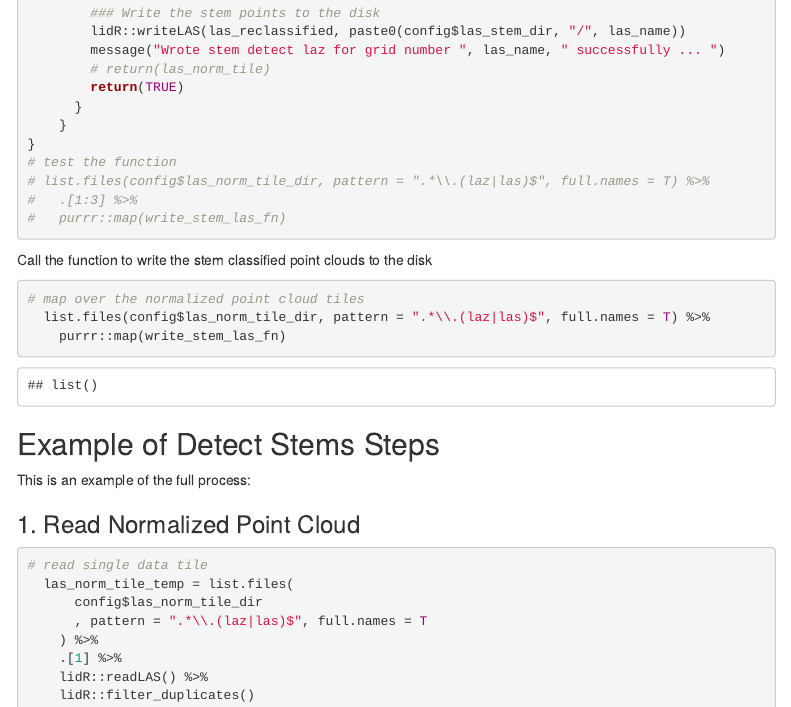
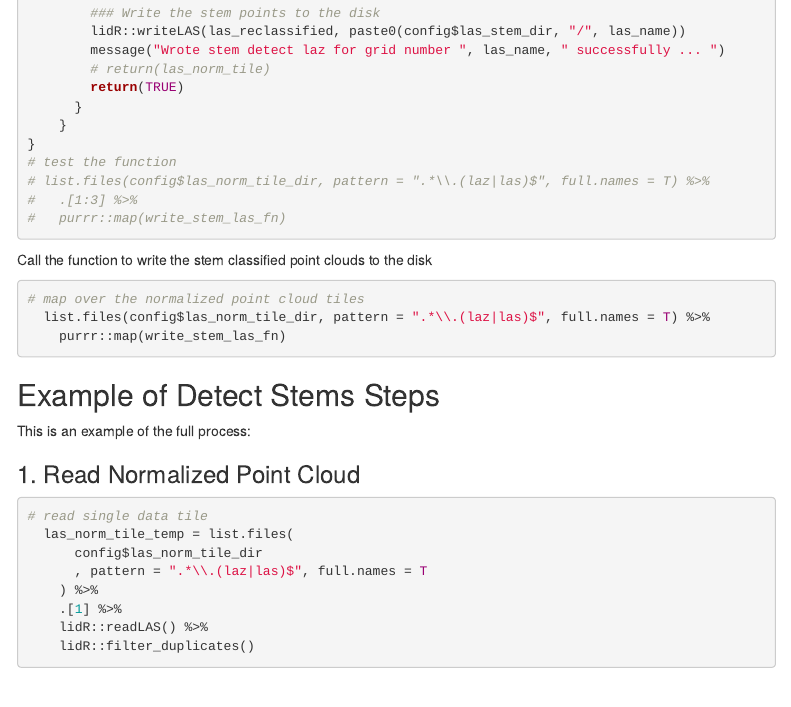
Before and after one commit to georgewoolsey/point_cloud_tree_detection_ex, an R Markdown document (src/point_cloud_tree_detection_ex.Rmd): the page in a window 1100 px wide, from 14500 px down. Rendered offline with R 4.5, knitr and Pandoc, with nearby package versions; some code elsewhere in the file could not run offline; menus at the side of the page are left out.

Commit message:
detect stems update fnl

````diff
--- a/src/point_cloud_tree_detection_ex.Rmd
+++ b/src/point_cloud_tree_detection_ex.Rmd
@@ -1770,7 +1770,7 @@ write_stem_las_fn <- function(las_path_name) {
 
 Call the function to write the stem classified point clouds to the disk
 
-```{r call-detect-stems, message=FALSE, warning=FALSE}
+```{r call-detect-stems, message=FALSE, warning=FALSE, results='hide'}
 # map over the normalized point cloud tiles
   list.files(config$las_norm_tile_dir, pattern = ".*\\.(laz|las)$", full.names = T) %>%
     purrr::map(write_stem_las_fn)
````
Also changed, not shown: 1 other file.
